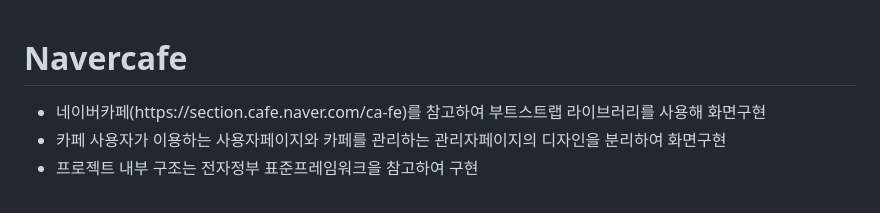
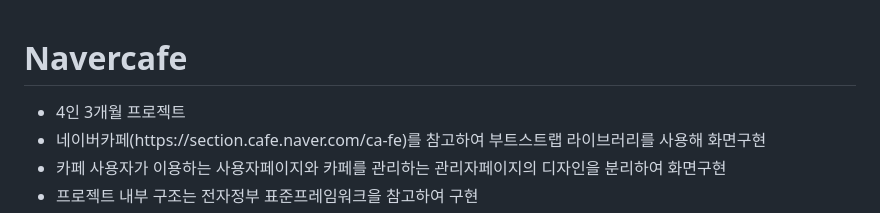
Before and after one commit to hyeinchang/navercafe, a Markdown page: README.md, the part around the change. Drawn GitHub-style.

```diff
--- a/README.md
+++ b/README.md
@@ -1,5 +1,6 @@
 <h1>Navercafe</h1>
 <ul>
+  <li>4인 3개월 프로젝트</li>
   <li>네이버카페(https://section.cafe.naver.com/ca-fe)를 참고하여 부트스트랩 라이브러리를 사용해 화면구현</li>
   <li>카페 사용자가 이용하는 사용자페이지와 카페를 관리하는 관리자페이지의 디자인을 분리하여 화면구현</li>
   <li>프로젝트 내부 구조는 전자정부 표준프레임워크을 참고하여 구현</li>
```
